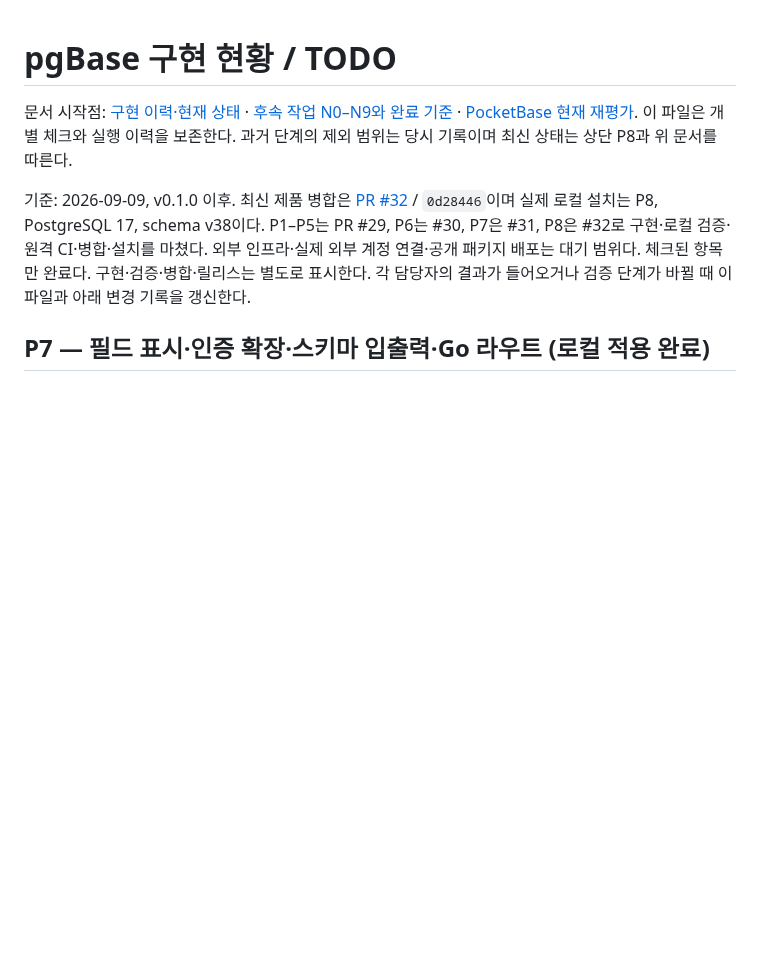
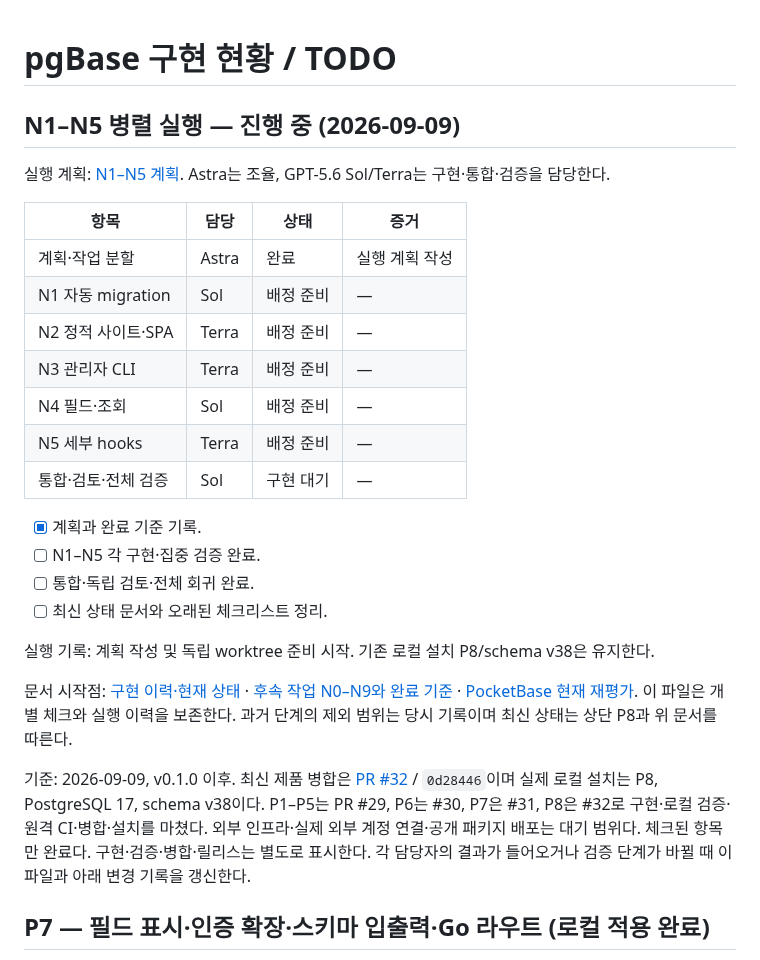
Before and after one commit to yakisoba0728/PgBase, a Markdown page: TODO.md, the part around the change. Rendered like a GitHub page; blank space fills up the shorter version.

Commit message:
docs: plan N1-N5 parallel implementation and live tracking

```diff
--- a/TODO.md
+++ b/TODO.md
@@ -1,4 +1,25 @@
 # pgBase 구현 현황 / TODO
+
+## N1–N5 병렬 실행 — 진행 중 (2026-09-09)
+
+실행 계획: [N1–N5 계획](docs/superpowers/plans/2026-09-09-n1-n5-execution.md). Astra는 조율, GPT-5.6 Sol/Terra는 구현·통합·검증을 담당한다.
+
+| 항목 | 담당 | 상태 | 증거 |
+| --- | --- | --- | --- |
+| 계획·작업 분할 | Astra | 완료 | 실행 계획 작성 |
+| N1 자동 migration | Sol | 배정 준비 | — |
+| N2 정적 사이트·SPA | Terra | 배정 준비 | — |
+| N3 관리자 CLI | Terra | 배정 준비 | — |
+| N4 필드·조회 | Sol | 배정 준비 | — |
+| N5 세부 hooks | Terra | 배정 준비 | — |
+| 통합·검토·전체 검증 | Sol | 구현 대기 | — |
+
+- [x] 계획과 완료 기준 기록.
+- [ ] N1–N5 각 구현·집중 검증 완료.
+- [ ] 통합·독립 검토·전체 회귀 완료.
+- [ ] 최신 상태 문서와 오래된 체크리스트 정리.
+
+실행 기록: 계획 작성 및 독립 worktree 준비 시작. 기존 로컬 설치 P8/schema v38은 유지한다.
 
 문서 시작점: [구현 이력·현재 상태](docs/project-status.md) · [후속 작업 N0–N9와 완료 기준](docs/next-work.md) · [PocketBase 현재 재평가](docs/pocketbase-current-reassessment.md). 이 파일은 개별 체크와 실행 이력을 보존한다. 과거 단계의 제외 범위는 당시 기록이며 최신 상태는 상단 P8과 위 문서를 따른다.
 
```
Also changed, not shown: 1 other file.
